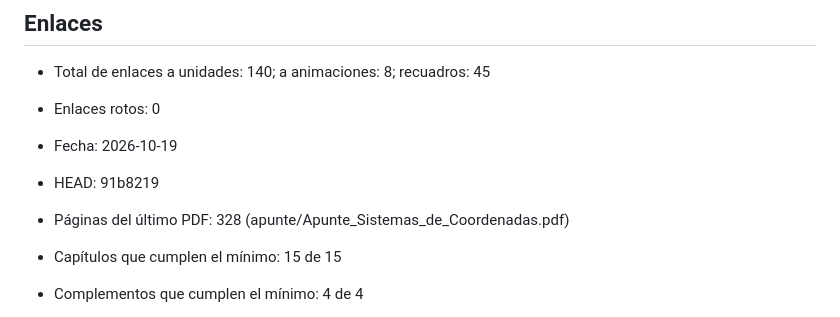
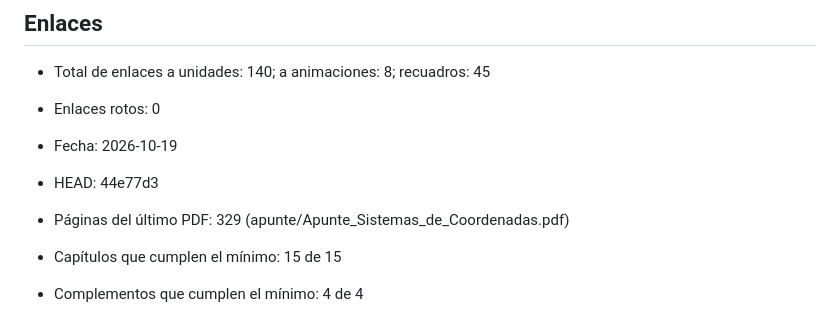
Before and after one commit to gusvarela-fiuba/Sistemas-de-Coordenadas, a Markdown page: apunte/ESTADO.md, the part around one of its changes. GitHub-like rendering.

Commit message:
[FASE-5A] [OK] ESTADO y numeración regenerados

```diff
--- a/apunte/ESTADO.md
+++ b/apunte/ESTADO.md
@@ -79,8 +79,8 @@ Capítulo 0: criterio propio (orientación, notación, leyenda de símbolos, uso
 - Enlaces rotos: 0
 
 - Fecha: 2026-10-19
-- HEAD: 91b8219
-- Páginas del último PDF: 328 (apunte/Apunte_Sistemas_de_Coordenadas.pdf)
+- HEAD: 44e77d3
+- Páginas del último PDF: 329 (apunte/Apunte_Sistemas_de_Coordenadas.pdf)
 - Capítulos que cumplen el mínimo: 15 de 15
 - Complementos que cumplen el mínimo: 4 de 4
 - Resultados (proposición, teorema, lema, corolario) con comprobación: 6 de 97
```
Also changed, not shown: other parts of apunte/ESTADO.md (+16 -16 lines).
